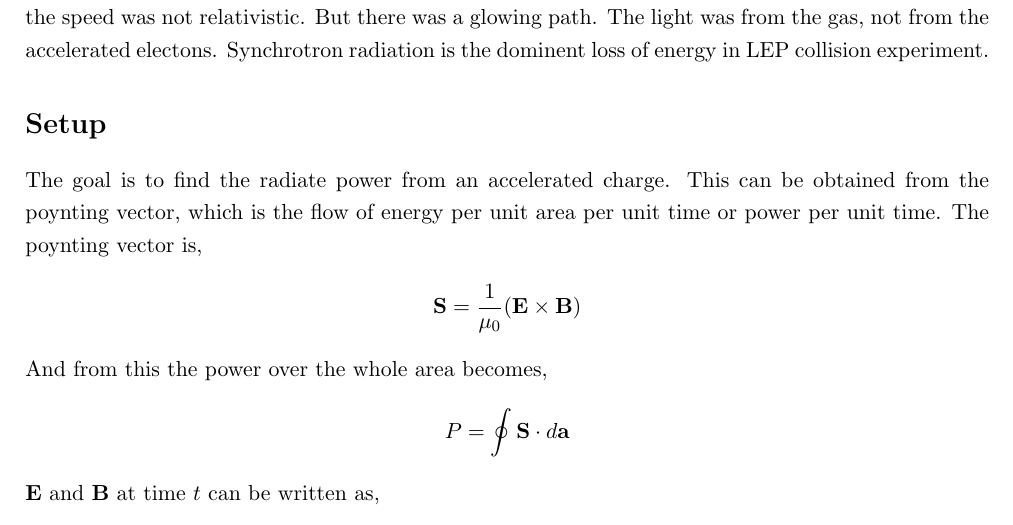
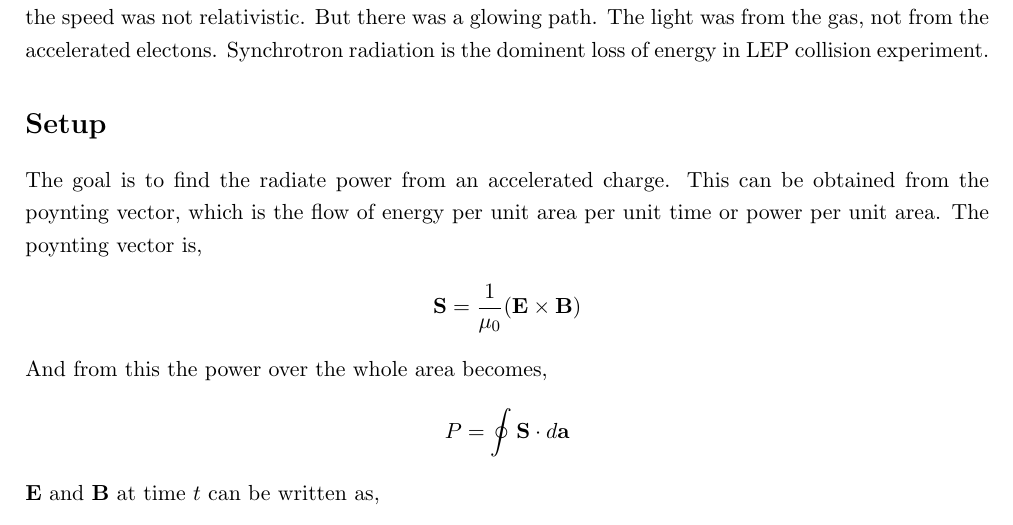
Before and after one commit to badhon-git/physics, a LaTeX document (synchrotron_radiation/main.tex): part of page 1 of 12, cut so that both start at the same text. Compiled offline with pdfLaTeX.

Commit message:
main.tex

```diff
--- a/synchrotron_radiation/main.tex
+++ b/synchrotron_radiation/main.tex
@@ -38,7 +38,7 @@ The light was from the gas, not from the accelerated electons. Synchrotron radia
 
 \section*{Setup}
 The goal is to find the radiate power from an accelerated charge.
-This can be obtained from the poynting vector, which is the flow of energy per unit area per unit time or power per unit time.
+This can be obtained from the poynting vector, which is the flow of energy per unit area per unit time or power per unit area.
 The poynting vector is,
 \begin{align*}
     \mathbf{S} = \frac{1}{\mu_0}(\mathbf{E} \times \mathbf{B})
```
